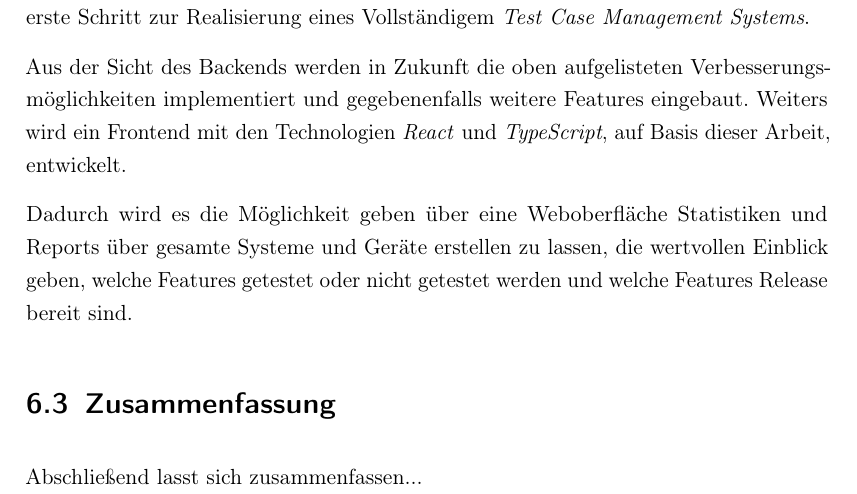
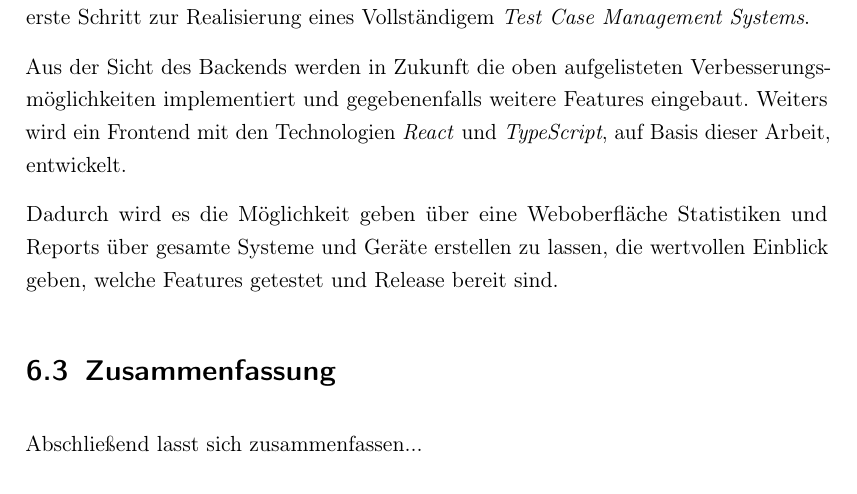
Before and after one commit to iiNomad23/FHV_BachelorThesis, a LaTeX thesis (Thesis/thesis.tex): part of page 48 of 57, cut so that both start at the same text. Compiled offline with pdfLaTeX.

Commit message:
minor change

```diff
--- a/Thesis/thesis.tex
+++ b/Thesis/thesis.tex
@@ -1219,7 +1219,7 @@
 	Aus der Sicht des Backends werden in Zukunft die oben aufgelisteten Verbesserungsmöglichkeiten implementiert und gegebenenfalls weitere Features eingebaut.
 	Weiters wird ein Frontend mit den Technologien \emph{React} und \emph{TypeScript}, auf Basis dieser Arbeit, entwickelt.
 
-	Dadurch wird es die Möglichkeit geben über eine Weboberfläche Statistiken und Reports über gesamte Systeme und Geräte erstellen zu lassen, die wertvollen Einblick geben, welche Features getestet oder nicht getestet werden und welche Features Release bereit sind.
+	Dadurch wird es die Möglichkeit geben über eine Weboberfläche Statistiken und Reports über gesamte Systeme und Geräte erstellen zu lassen, die wertvollen Einblick geben, welche Features getestet und Release bereit sind.
 
 
 	\section{Zusammenfassung}
```
Also changed, not shown: Thesis/thesis.pdf.
